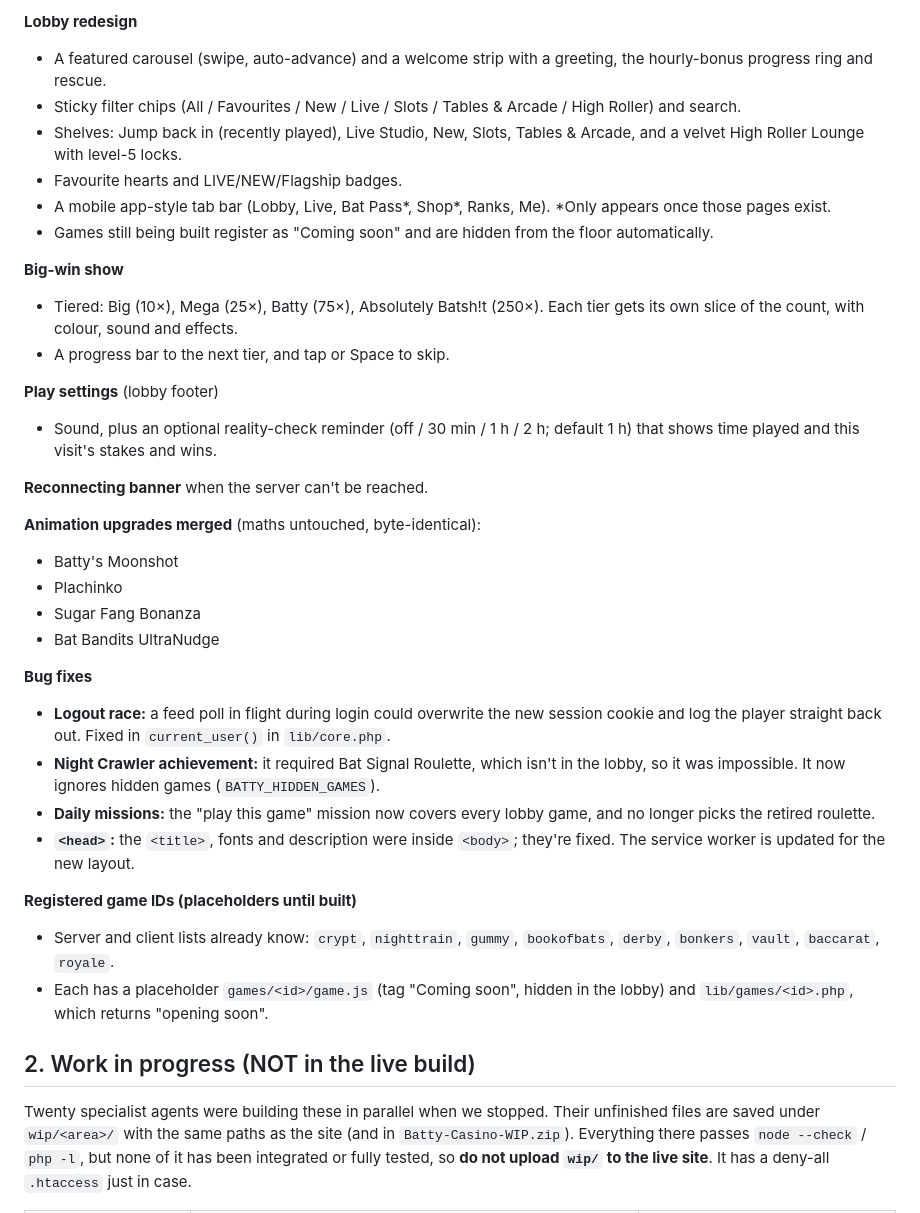
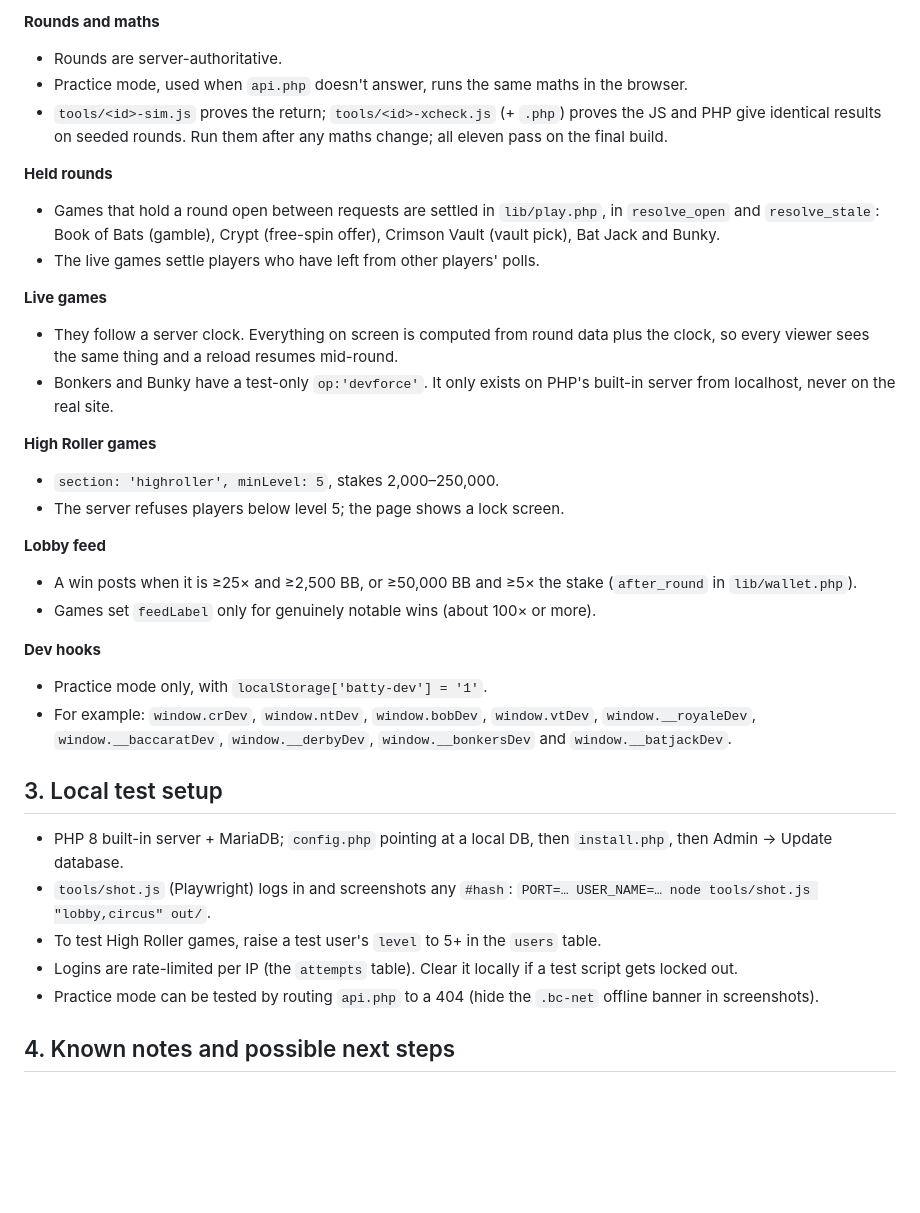
Before and after one commit to samuelions98-creator/Battycasino, a Markdown page: HANDOVER.md, the part around one of its changes. Rendered like a GitHub page; blank space fills up the shorter version.

Commit message:
Docs: the big update is complete — release history, full build, handover
Co-Authored-By: Claude Opus 5.5 <noreply@anthropic.com>
Claude-Session: https://claude.ai/code/session_013Bf5wHqqCrE5rL6RyZtLxG

```diff
--- a/HANDOVER.md
+++ b/HANDOVER.md
@@ -15,49 +58,42 @@ These are all in `Batty-Casino-latest.zip` and on the branch, tested in a browse
 
-**Lobby redesign**
-- A featured carousel (swipe, auto-advance) and a welcome strip with a greeting, the hourly-bonus progress ring and rescue.
-- Sticky filter chips (All / Favourites / New / Live / Slots / Tables & Arcade / High Roller) and search.
-- Shelves: Jump back in (recently played), Live Studio, New, Slots, Tables & Arcade, and a velvet High Roller Lounge
-  with level-5 locks.
-- Favourite hearts and LIVE/NEW/Flagship badges.
-- A mobile app-style tab bar (Lobby, Live, Bat Pass*, Shop*, Ranks, Me). *Only appears once those pages exist.
-- Games still being built register as "Coming soon" and are hidden from the floor automatically.
+**Rounds and maths**
+- Rounds are server-authoritative.
+- Practice mode, used when `api.php` doesn't answer, runs the same maths in the browser.
+- `tools/<id>-sim.js` proves the return; `tools/<id>-xcheck.js` (+ `.php`) proves the JS and PHP give identical results
+  on seeded rounds. Run them after any maths change; all eleven pass on the final build.
 
-**Big-win show**
-- Tiered: Big (10×), Mega (25×), Batty (75×), Absolutely Batsh!t (250×). Each tier gets its own slice of the count, with
-  colour, sound and effects.
-- A progress bar to the next tier, and tap or Space to skip.
+**Held rounds**
+- Games that hold a round open between requests are settled in `lib/play.php`, in `resolve_open` and `resolve_stale`:
+  Book of Bats (gamble), Crypt (free-spin offer), Crimson Vault (vault pick), Bat Jack and Bunky.
+- The live games settle players who have left from other players' polls.
 
-**Play settings** (lobby footer)
-- Sound, plus an optional reality-check reminder (off / 30 min / 1 h / 2 h; default 1 h) that shows time played and this
-  visit's stakes and wins.
+**Live games**
+- They follow a server clock. Everything on screen is computed from round data plus the clock, so every viewer sees the
+  same thing and a reload resumes mid-round.
+- Bonkers and Bunky have a test-only `op:'devforce'`. It only exists on PHP's built-in server from localhost, never on
+  the real site.
 
-**Reconnecting banner** when the server can't be reached.
+**High Roller games**
+- `section: 'highroller', minLevel: 5`, stakes 2,000–250,000.
+- The server refuses players below level 5; the page shows a lock screen.
 
-**Animation upgrades merged** (maths untouched, byte-identical):
-- Batty's Moonshot
-- Plachinko
-- Sugar Fang Bonanza
-- Bat Bandits UltraNudge
+**Lobby feed**
+- A win posts when it is ≥25× and ≥2,500 BB, or ≥50,000 BB and ≥5× the stake (`after_round` in `lib/wallet.php`).
+- Games set `feedLabel` only for genuinely notable wins (about 100× or more).
 
-**Bug fixes**
-- **Logout race:** a feed poll in flight during login could overwrite the new session cookie and log the player straight
-  back out. Fixed in `current_user()` in `lib/core.php`.
-- **Night Crawler achievement:** it required Bat Signal Roulette, which isn't in the lobby, so it was impossible.
-  It now ignores hidden games (`BATTY_HIDDEN_GAMES`).
-- **Daily missions:** the "play this game" mission now covers every lobby game, and no longer picks the retired roulette.
-- **`<head>`:** the `<title>`, fonts and description were inside `<body>`; they're fixed. The service worker is updated
-  for the new layout.
+**Dev hooks**
+- Practice mode only, with `localStorage['batty-dev'] = '1'`.
+- For example: `window.crDev`, `window.ntDev`, `window.bobDev`, `window.vtDev`, `window.__royaleDev`,
+  `window.__baccaratDev`, `window.__derbyDev`, `window.__bonkersDev` and `window.__batjackDev`.
 
-**Registered game IDs (placeholders until built)**
-- Server and client lists already know: `crypt`, `nighttrain`, `gummy`, `bookofbats`, `derby`, `bonkers`, `vault`,
-  `baccarat`, `royale`.
-- Each has a placeholder `games/<id>/game.js` (tag "Coming soon", hidden in the lobby) and `lib/games/<id>.php`, which
-  returns "opening soon".
+## 3. Local test setup
 
-## 2. Work in progress (NOT in the live build)
+- PHP 8 built-in server + MariaDB; `config.php` pointing at a local DB, then `install.php`, then Admin → Update database.
+- `tools/shot.js` (Playwright) logs in and screenshots any `#hash`:
+  `PORT=… USER_NAME=… node tools/shot.js "lobby,circus" out/`.
+- To test High Roller games, raise a test user's `level` to 5+ in the `users` table.
+- Logins are rate-limited per IP (the `attempts` table). Clear it locally if a test script gets locked out.
+- Practice mode can be tested by routing `api.php` to a 404 (hide the `.bc-net` offline banner in screenshots).
 
-Twenty specialist agents were building these in parallel when we stopped. Their unfinished files are saved under `wip/<area>/` with the
-same paths as the site (and in `Batty-Casino-WIP.zip`). Everything there passes `node --check` / `php -l`, but none of it
-has been integrated or fully tested, so **do not upload `wip/` to the live site**. It has a deny-all `.htaccess` just in
-case.
+## 4. Known notes and possible next steps
 
```
Also changed, not shown: other parts of HANDOVER.md (+61 -55 lines), RELEASES.md (+46 -47 lines).
